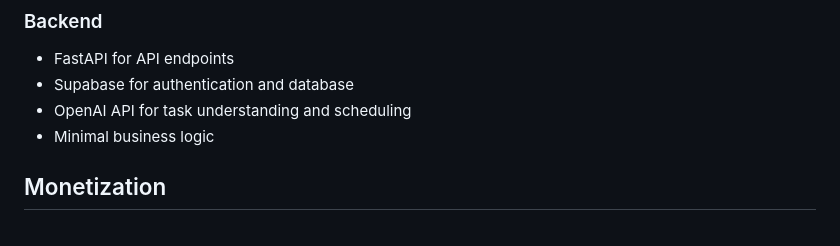
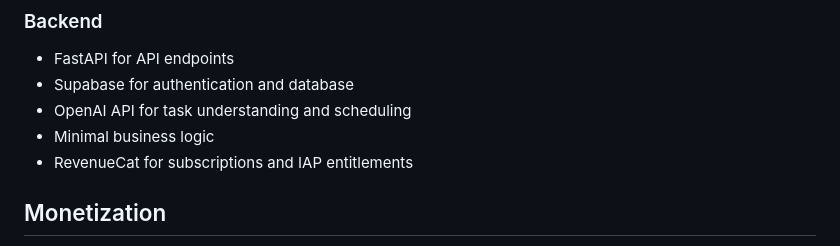
Before and after one commit to notnine/Velo, a Markdown page: docs/CONTEXT.md, the part around the change. Drawn GitHub-style.

```diff
--- a/docs/CONTEXT.md
+++ b/docs/CONTEXT.md
@@ -34,6 +34,7 @@ Velo's MVP consists of the 3 pages. User data (tasks & preferences) are stored l
 - Supabase for authentication and database
 - OpenAI API for task understanding and scheduling
 - Minimal business logic
+ - RevenueCat for subscriptions and IAP entitlements
 
 ## Monetization
 - Mobile (iOS/Android): RevenueCat + native IAP (App Store, Play Billing)
```
Also changed, not shown: README.md (+1 -0 lines).
